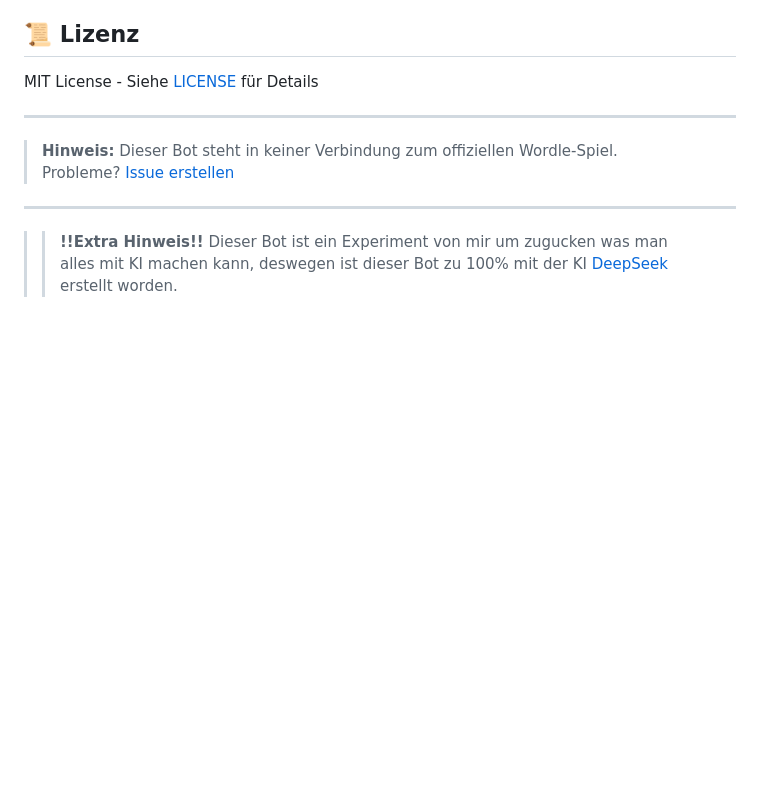
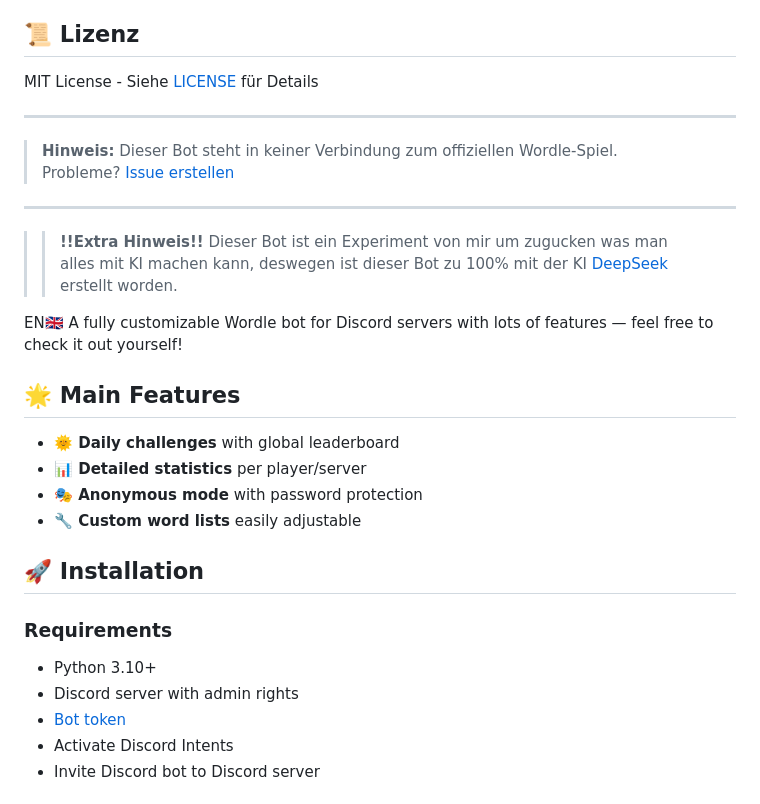
Before and after one commit to pilzithegoat/discord-bot-wordle, a Markdown page: README.md, the part around one of its changes. GitHub-like rendering; blank space fills up the shorter version.

```diff
--- a/README.md
+++ b/README.md
@@ -121,3 +121,20 @@ MIT License - Siehe [LICENSE](LICENSE) für Details
 >> **!!Extra Hinweis!!** Dieser Bot ist ein Experiment von mir um zugucken was man alles
 >> mit KI machen kann, deswegen ist dieser Bot zu 100% mit der KI [DeepSeek](https://www.deepseek.com/en) erstellt worden.
 
+EN🇬🇧
+A fully customizable Wordle bot for Discord servers with lots of features — feel free to check it out yourself!
+
+## 🌟 Main Features
+- **🌞 Daily challenges** with global leaderboard
+- **📊 Detailed statistics** per player/server
+- **🎭 Anonymous mode** with password protection
+- **🔧 Custom word lists** easily adjustable
+
+## 🚀 Installation
+### Requirements
+- Python 3.10+
+- Discord server with admin rights
+- [Bot token](https://discord.com/developers/applications)
+- Activate Discord Intents
+- Invite Discord bot to Discord server
+
```
Also changed, not shown: other parts of README.md (+95 -0 lines).
